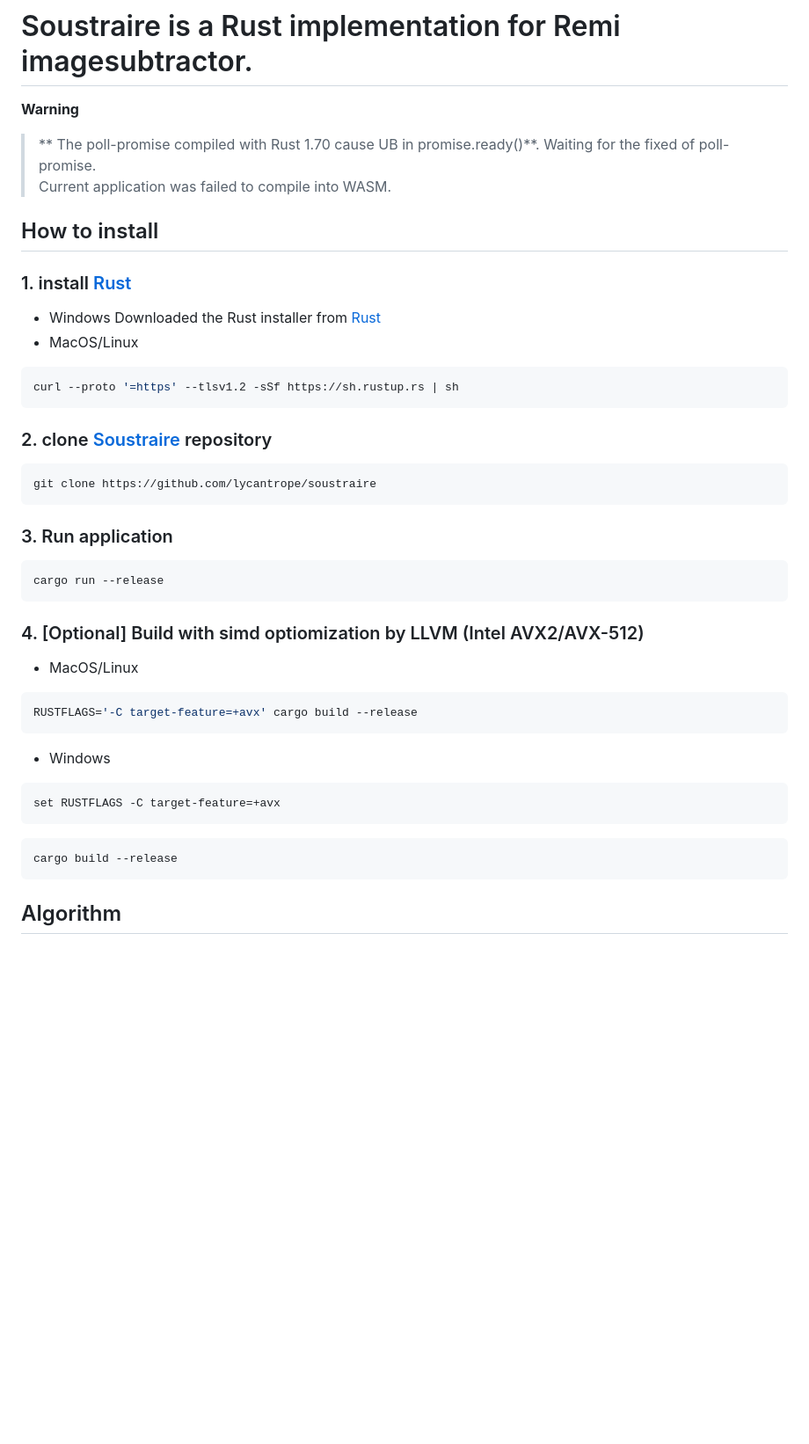
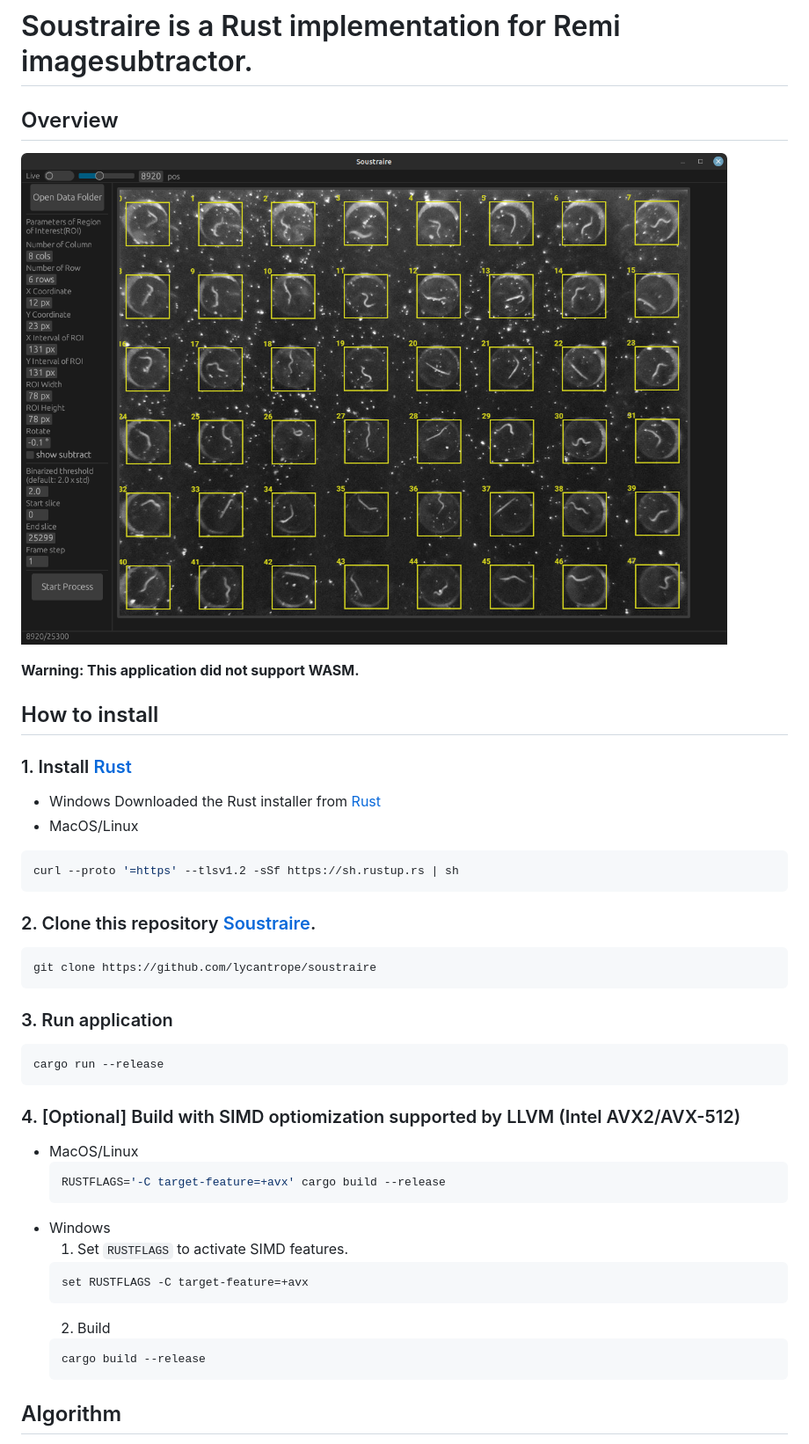
Before and after one commit to lycantrope/Soustraire, a Markdown page: README.md, the part around the change. Shown: that part at 88% size. Rendered like a GitHub page; pictures changed too: assets/demo.png (added); blank space fills up the shorter version.

````diff
--- a/README.md
+++ b/README.md
@@ -1,16 +1,20 @@
 # Soustraire is a Rust implementation for Remi imagesubtractor.
-**Warning**
-> ** The poll-promise compiled with Rust 1.70 cause UB in promise.ready()**. Waiting for the fixed of poll-promise.
-> Current application was failed to compile into WASM.
+
+
+## Overview
+![demo](./assets/demo.png)
+
+**Warning: This application did not support WASM.**
+
 ## How to install
-### 1. install [Rust](https://www.rust-lang.org/ja/tools/install)
+### 1. Install [Rust](https://www.rust-lang.org/ja/tools/install)
 - Windows
 Downloaded the Rust installer from [Rust](https://www.rust-lang.org/ja/tools/install)
 - MacOS/Linux
 ```shell
 curl --proto '=https' --tlsv1.2 -sSf https://sh.rustup.rs | sh
 ```
-### 2. clone [Soustraire](https://github.com/lycantrope/soustraire) repository
+### 2. Clone this repository [Soustraire](https://github.com/lycantrope/soustraire).
 
 ```shell
 git clone https://github.com/lycantrope/soustraire
@@ -20,19 +24,22 @@ git clone https://github.com/lycantrope/soustraire
 cargo run --release
 ```
 
-### 4. [Optional] Build with simd optiomization by LLVM (Intel AVX2/AVX-512)
+### 4. [Optional] Build with SIMD optiomization supported by LLVM (Intel AVX2/AVX-512)
 
 - MacOS/Linux
-```shell
-RUSTFLAGS='-C target-feature=+avx' cargo build --release
-```
+    ```bash
+    RUSTFLAGS='-C target-feature=+avx' cargo build --release
+    ```
 - Windows
-```powershell
-set RUSTFLAGS -C target-feature=+avx
-```
-```
-cargo build --release
-```
+  1. Set `RUSTFLAGS` to activate SIMD features.
+    ```powershell
+    set RUSTFLAGS -C target-feature=+avx
+    ```
+  2. Build
+    ```powershell
+    cargo build --release
+    ```
+
 ###
 ## Algorithm
 
````
